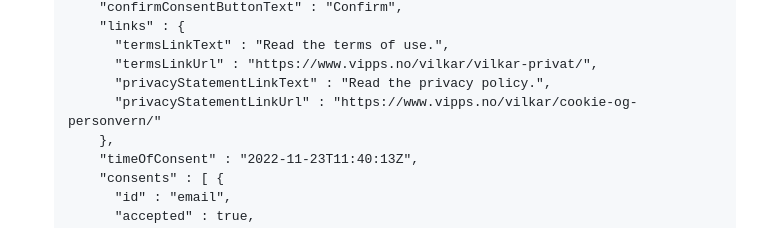
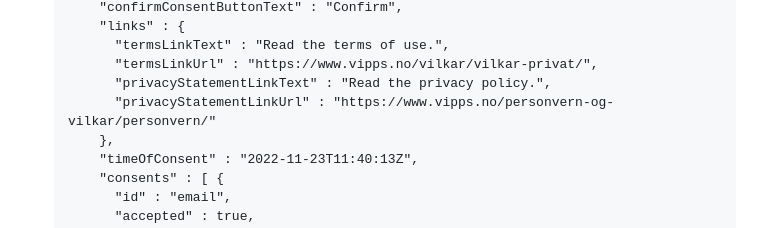
Before and after one commit to vippsas/vipps-login-api, a Markdown page: api-guide/flows/phone-number-ciba-flows.md, the part around the change. GitHub-like rendering.

Commit message:
Vipps.no link to personvern page changed

```diff
--- a/api-guide/flows/phone-number-ciba-flows.md
+++ b/api-guide/flows/phone-number-ciba-flows.md
@@ -546,7 +546,7 @@ Requesting on behalf consents for merchant is also available for [Vipps login fr
           "termsLinkText" : "Read the terms of use.",
           "termsLinkUrl" : "https://www.vipps.no/vilkar/vilkar-privat/",
           "privacyStatementLinkText" : "Read the privacy policy.",
-          "privacyStatementLinkUrl" : "https://www.vipps.no/vilkar/cookie-og-personvern/"
+          "privacyStatementLinkUrl" : "https://www.vipps.no/personvern-og-vilkar/personvern/"
         },
         "timeOfConsent" : "2022-11-23T11:40:13Z",
         "consents" : [ {
```
Also changed, not shown: 1 other file.
